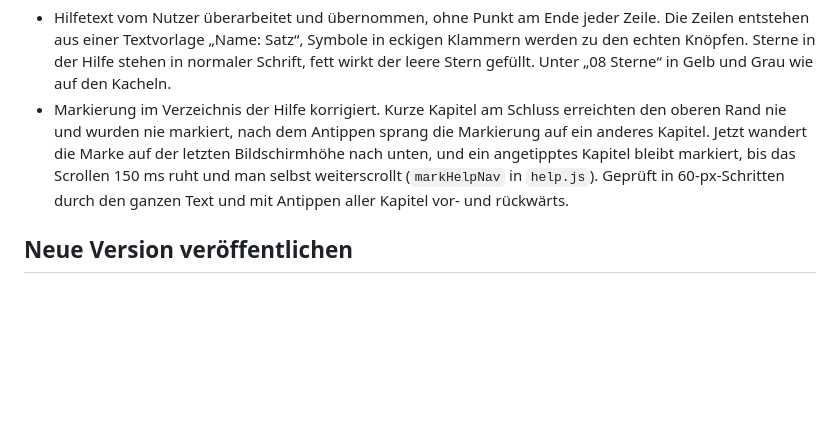
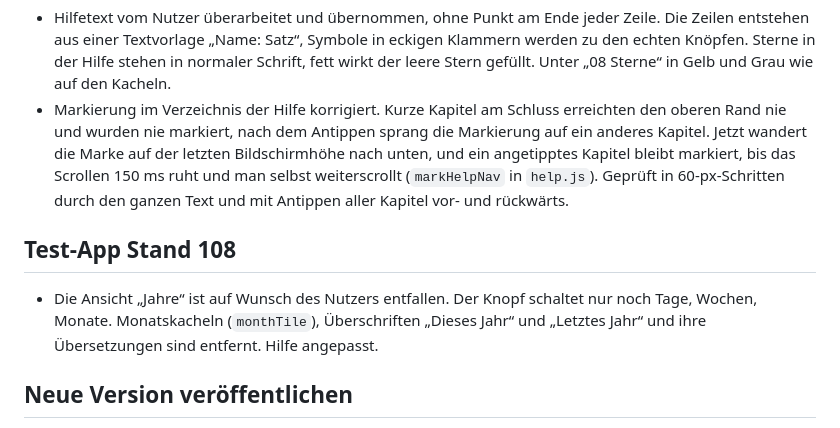
Before and after one commit to laglab/laglab.github.io, a Markdown page: UEBERGABE.md, the part around one of its changes. Drawn GitHub-style; blank space fills up the shorter version.

Commit message:
Übergabe: Test-App Stand 108
Co-Authored-By: Claude Opus 5.5 <noreply@anthropic.com>

```diff
--- a/UEBERGABE.md
+++ b/UEBERGABE.md
@@ -764,6 +764,10 @@ Behebt Punkte aus der Prüfung von Stand 86 und 87.
 - Hilfetext vom Nutzer überarbeitet und übernommen, ohne Punkt am Ende jeder Zeile. Die Zeilen entstehen aus einer Textvorlage „Name: Satz“, Symbole in eckigen Klammern werden zu den echten Knöpfen. Sterne in der Hilfe stehen in normaler Schrift, fett wirkt der leere Stern gefüllt. Unter „08 Sterne“ in Gelb und Grau wie auf den Kacheln.
 - Markierung im Verzeichnis der Hilfe korrigiert. Kurze Kapitel am Schluss erreichten den oberen Rand nie und wurden nie markiert, nach dem Antippen sprang die Markierung auf ein anderes Kapitel. Jetzt wandert die Marke auf der letzten Bildschirmhöhe nach unten, und ein angetipptes Kapitel bleibt markiert, bis das Scrollen 150 ms ruht und man selbst weiterscrollt (`markHelpNav` in `help.js`). Geprüft in 60-px-Schritten durch den ganzen Text und mit Antippen aller Kapitel vor- und rückwärts.
 
+## Test-App Stand 108
+
+- Die Ansicht „Jahre“ ist auf Wunsch des Nutzers entfallen. Der Knopf schaltet nur noch Tage, Wochen, Monate. Monatskacheln (`monthTile`), Überschriften „Dieses Jahr“ und „Letztes Jahr“ und ihre Übersetzungen sind entfernt. Hilfe angepasst.
+
 ## Neue Version veröffentlichen
 
 1. `APP_VERSION` in `app/app.js` oder `test/app.js` und `VERSION` im zugehörigen `sw.js` erhöhen. Das ist bei jeder Änderung Pflicht, sonst bleibt das Tablet auf der alten Version.
```
Also changed, not shown: other parts of UEBERGABE.md (+1 -1 lines).
